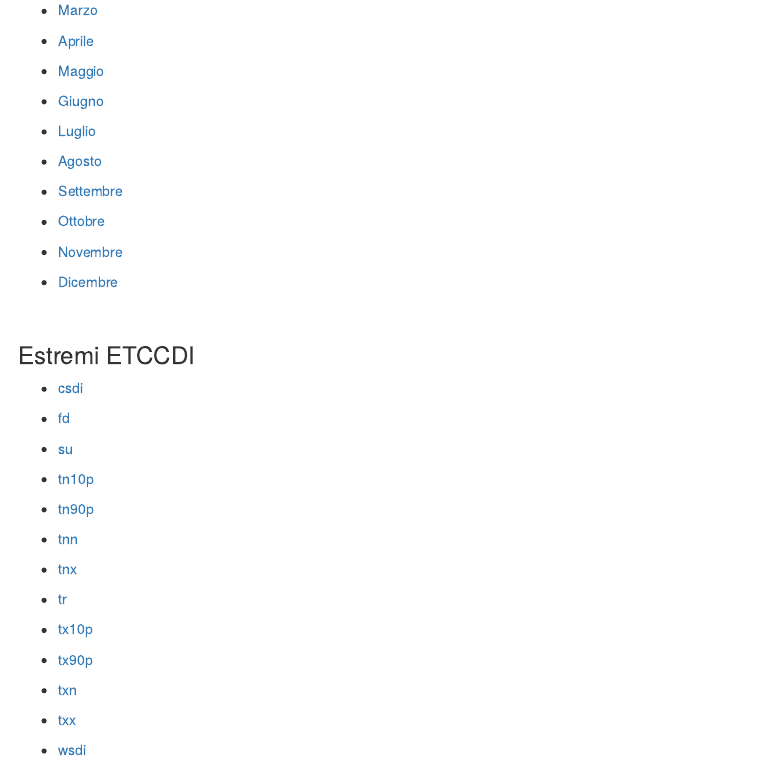
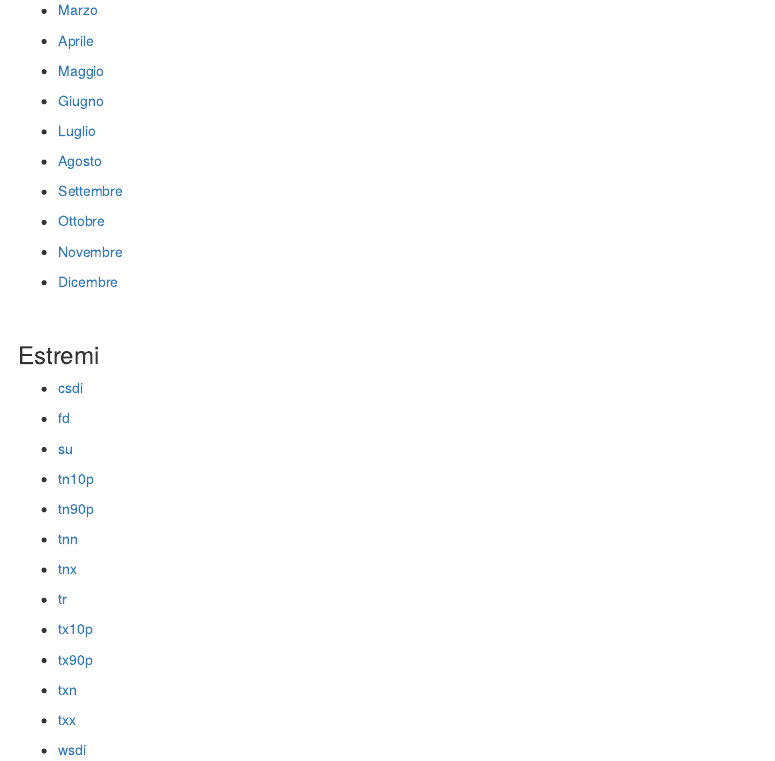
Before and after one commit to scia-ispra/omogeneizzazione_2021, an R Markdown document (index.Rmd): the page in a window 1100 px wide, from 1160 px down. Rendered offline with R 4.5, knitr and Pandoc, with nearby package versions.

Commit message:
Serie omogeneizzate, inserite serie friuli in Tmin. Ultima verifica di gennaio 2021, corretto titolo in index.Rmd

```diff
--- a/index.Rmd
+++ b/index.Rmd
@@ -93,7 +93,7 @@ Questi risultati confrontano le mappe pubblicate sul rapporto del clima in Itali
 
 <br>
 
-### Estremi ETCCDI
+### Estremi
 
 - [csdi](./estremi/csdi/csdi.html)
 
```
